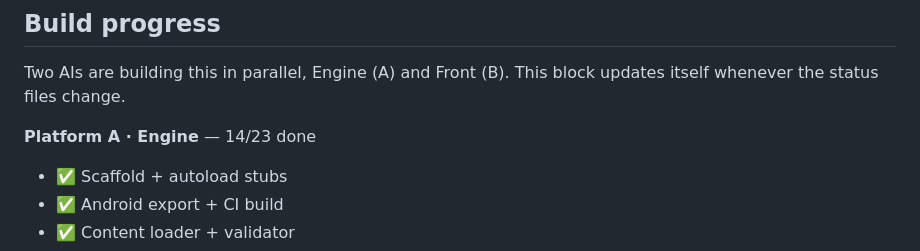
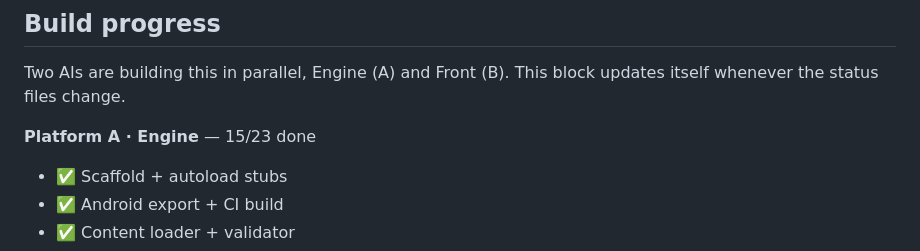
Before and after one commit to manofwhitebrown/Platform-Zero, a Markdown page: README.md, the part around one of its changes. Drawn GitHub-style.

Commit message:
[bot] update README status [skip ci]

```diff
--- a/README.md
+++ b/README.md
@@ -21,7 +21,7 @@ Open **Actions → build**, pick the latest green run, and download the **platfo
 Two AIs are building this in parallel, Engine (A) and Front (B). This block updates itself whenever the status files change.
 
 <!-- STATUS:START -->
-**Platform A · Engine** — 14/23 done
+**Platform A · Engine** — 15/23 done
 
 - ✅ Scaffold + autoload stubs
 - ✅ Android export + CI build
```
Also changed, not shown: other parts of README.md (+1 -1 lines).
